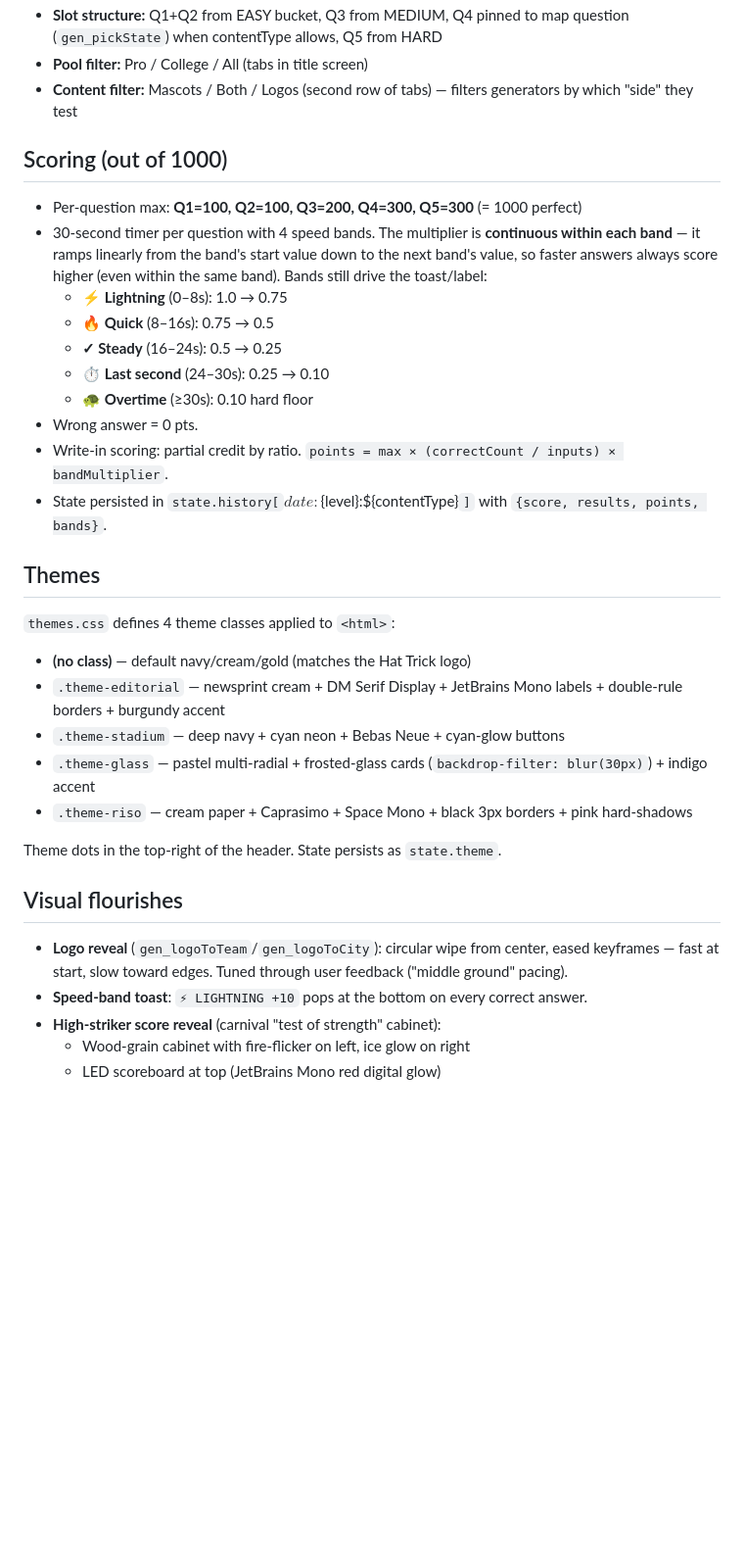
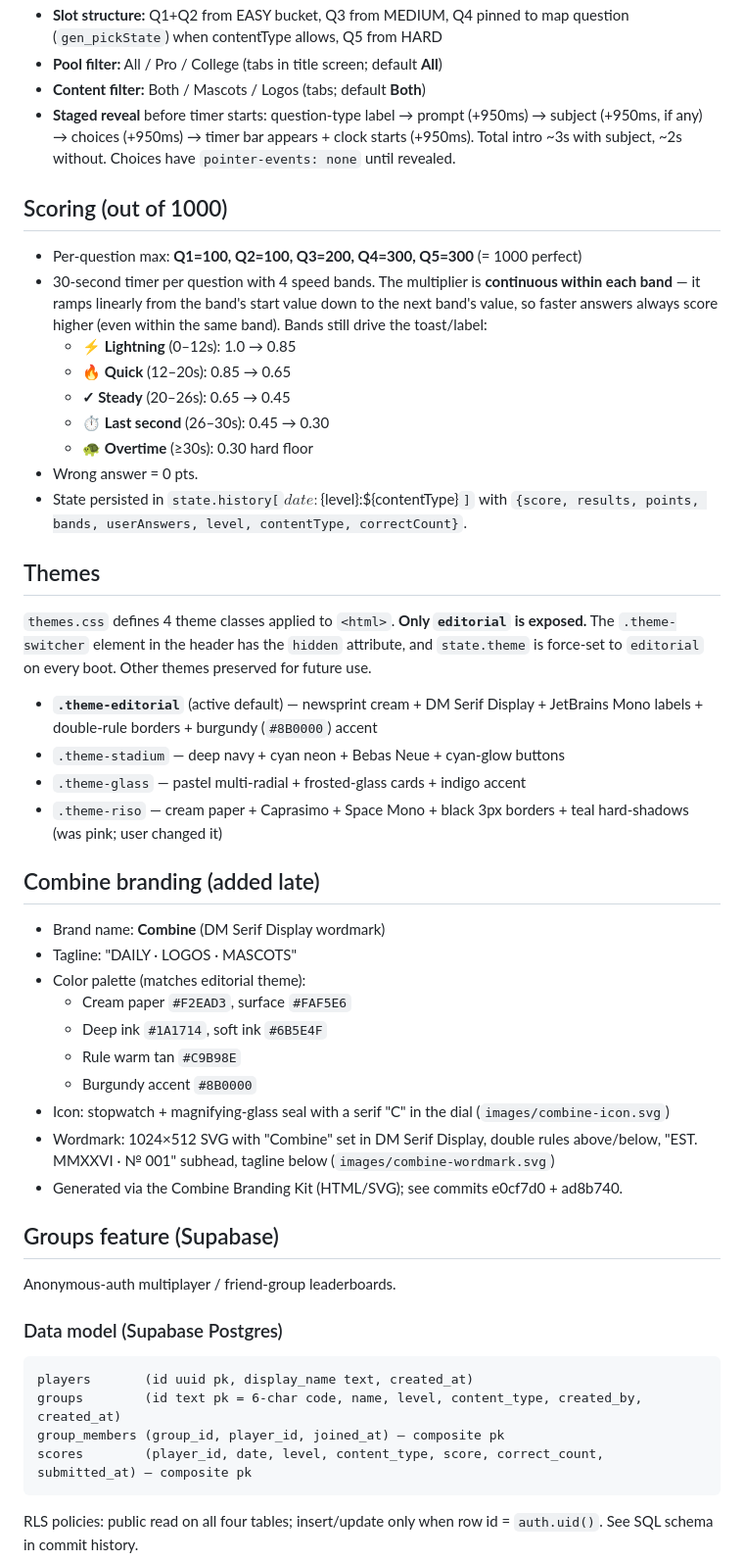
Before and after one commit to ancarcich-ops/hat-trick, a Markdown page: CHECKPOINT.md, the part around one of its changes. Shown at 98% size. Rendered like a GitHub page; blank space fills up the shorter version.

````diff
--- a/CHECKPOINT.md
+++ b/CHECKPOINT.md
@@ -98,36 +116,54 @@ College conferences: ACC, A-10, AAC, America East, Big 12, Big East, Big Sky, Bi
 - **Slot structure:** Q1+Q2 from EASY bucket, Q3 from MEDIUM, Q4 pinned to map question (`gen_pickState`) when contentType allows, Q5 from HARD
-- **Pool filter:** Pro / College / All (tabs in title screen)
-- **Content filter:** Mascots / Both / Logos (second row of tabs) — filters generators by which "side" they test
+- **Pool filter:** All / Pro / College (tabs in title screen; default **All**)
+- **Content filter:** Both / Mascots / Logos (tabs; default **Both**)
+- **Staged reveal** before timer starts: question-type label → prompt (+950ms) → subject (+950ms, if any) → choices (+950ms) → timer bar appears + clock starts (+950ms). Total intro ~3s with subject, ~2s without. Choices have `pointer-events: none` until revealed.
 
 ## Scoring (out of 1000)
 
 - Per-question max: **Q1=100, Q2=100, Q3=200, Q4=300, Q5=300** (= 1000 perfect)
 - 30-second timer per question with 4 speed bands. The multiplier is **continuous within each band** — it ramps linearly from the band's start value down to the next band's value, so faster answers always score higher (even within the same band). Bands still drive the toast/label:
-  - **⚡ Lightning** (0–8s): 1.0 → 0.75
-  - **🔥 Quick** (8–16s): 0.75 → 0.5
-  - **✓ Steady** (16–24s): 0.5 → 0.25
-  - **⏱ Last second** (24–30s): 0.25 → 0.10
-  - **🐢 Overtime** (≥30s): 0.10 hard floor
+  - **⚡ Lightning** (0–12s): 1.0 → 0.85
+  - **🔥 Quick** (12–20s): 0.85 → 0.65
+  - **✓ Steady** (20–26s): 0.65 → 0.45
+  - **⏱ Last second** (26–30s): 0.45 → 0.30
+  - **🐢 Overtime** (≥30s): 0.30 hard floor
 - Wrong answer = 0 pts.
-- Write-in scoring: partial credit by ratio. `points = max × (correctCount / inputs) × bandMultiplier`.
-- State persisted in `state.history[`${date}:${level}:${contentType}`]` with `{score, results, points, bands}`.
+- State persisted in `state.history[`${date}:${level}:${contentType}`]` with `{score, results, points, bands, userAnswers, level, contentType, correctCount}`.
 
 ## Themes
 
-`themes.css` defines 4 theme classes applied to `<html>`:
+`themes.css` defines 4 theme classes applied to `<html>`. **Only `editorial` is exposed.** The `.theme-switcher` element in the header has the `hidden` attribute, and `state.theme` is force-set to `editorial` on every boot. Other themes preserved for future use.
 
-- **(no class)** — default navy/cream/gold (matches the Hat Trick logo)
-- `.theme-editorial` — newsprint cream + DM Serif Display + JetBrains Mono labels + double-rule borders + burgundy accent
+- **`.theme-editorial`** (active default) — newsprint cream + DM Serif Display + JetBrains Mono labels + double-rule borders + burgundy (`#8B0000`) accent
 - `.theme-stadium` — deep navy + cyan neon + Bebas Neue + cyan-glow buttons
-- `.theme-glass` — pastel multi-radial + frosted-glass cards (`backdrop-filter: blur(30px)`) + indigo accent
-- `.theme-riso` — cream paper + Caprasimo + Space Mono + black 3px borders + pink hard-shadows
+- `.theme-glass` — pastel multi-radial + frosted-glass cards + indigo accent
+- `.theme-riso` — cream paper + Caprasimo + Space Mono + black 3px borders + teal hard-shadows (was pink; user changed it)
 
-Theme dots in the top-right of the header. State persists as `state.theme`.
+## Combine branding (added late)
 
-## Visual flourishes
+- Brand name: **Combine** (DM Serif Display wordmark)
+- Tagline: "DAILY · LOGOS · MASCOTS"
+- Color palette (matches editorial theme):
+  - Cream paper `#F2EAD3`, surface `#FAF5E6`
+  - Deep ink `#1A1714`, soft ink `#6B5E4F`
+  - Rule warm tan `#C9B98E`
+  - Burgundy accent `#8B0000`
+- Icon: stopwatch + magnifying-glass seal with a serif "C" in the dial (`images/combine-icon.svg`)
+- Wordmark: 1024×512 SVG with "Combine" set in DM Serif Display, double rules above/below, "EST. MMXXVI · № 001" subhead, tagline below (`images/combine-wordmark.svg`)
+- Generated via the Combine Branding Kit (HTML/SVG); see commits e0cf7d0 + ad8b740.
 
-- **Logo reveal** (`gen_logoToTeam`/`gen_logoToCity`): circular wipe from center, eased keyframes — fast at start, slow toward edges. Tuned through user feedback ("middle ground" pacing).
-- **Speed-band toast**: `⚡ LIGHTNING +10` pops at the bottom on every correct answer.
-- **High-striker score reveal** (carnival "test of strength" cabinet):
-  - Wood-grain cabinet with fire-flicker on left, ice glow on right
-  - LED scoreboard at top (JetBrains Mono red digital glow)
+## Groups feature (Supabase)
+
+Anonymous-auth multiplayer / friend-group leaderboards.
+
+### Data model (Supabase Postgres)
+
+```
+players       (id uuid pk, display_name text, created_at)
+groups        (id text pk = 6-char code, name, level, content_type, created_by, created_at)
+group_members (group_id, player_id, joined_at) — composite pk
+scores        (player_id, date, level, content_type, score, correct_count, submitted_at) — composite pk
+```
+
+RLS policies: public read on all four tables; insert/update only when row id = `auth.uid()`. See SQL schema in commit history.
+
````
Also changed, not shown: other parts of CHECKPOINT.md (+150 -100 lines).
